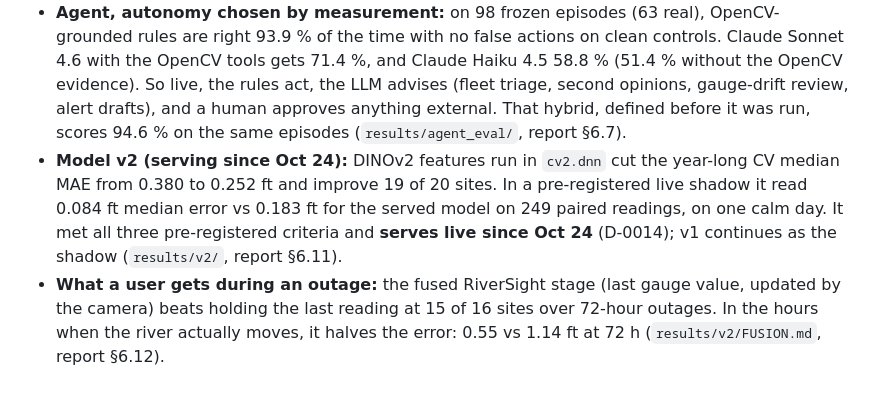
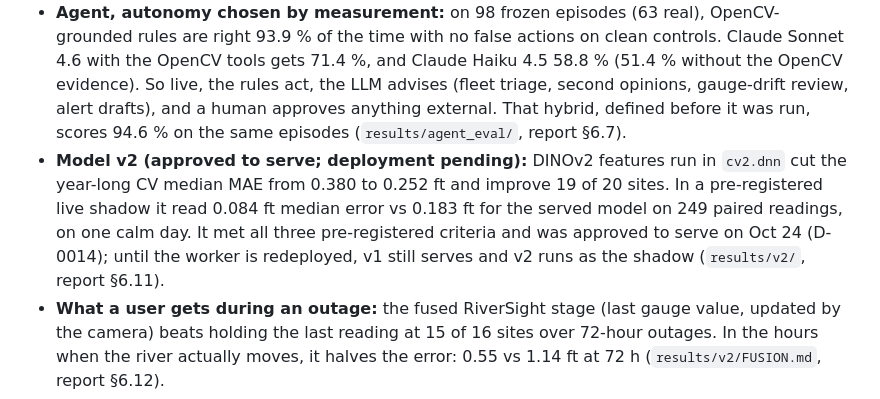
Before and after one commit to samsundar989/opencv-hackathon, a Markdown page: README.md, the part around the change. Drawn GitHub-style.

```diff
--- a/README.md
+++ b/README.md
@@ -27,7 +27,7 @@ _Flood-height map: each patch is coloured by the stage at which it goes under wa
 
 - **Live, prospective:** the deployed models are scored on every live daylight reading against the gauge, pre-registered before the first cycle. Report §6.9 has the current table (`results/live_prospective/`). In quiet conditions a 24-hour-old gauge value beats the camera, as in the frozen test.
 - **Agent, autonomy chosen by measurement:** on 98 frozen episodes (63 real), OpenCV-grounded rules are right 93.9 % of the time with no false actions on clean controls. Claude Sonnet 4.6 with the OpenCV tools gets 71.4 %, and Claude Haiku 4.5 58.8 % (51.4 % without the OpenCV evidence). So live, the rules act, the LLM advises (fleet triage, second opinions, gauge-drift review, alert drafts), and a human approves anything external. That hybrid, defined before it was run, scores 94.6 % on the same episodes (`results/agent_eval/`, report §6.7).
-- **Model v2 (serving since Oct 24):** DINOv2 features run in `cv2.dnn` cut the year-long CV median MAE from 0.380 to 0.252 ft and improve 19 of 20 sites. In a pre-registered live shadow it read 0.084 ft median error vs 0.183 ft for the served model on 249 paired readings, on one calm day. It met all three pre-registered criteria and **serves live since Oct 24** (D-0014); v1 continues as the shadow (`results/v2/`, report §6.11).
+- **Model v2 (approved to serve; deployment pending):** DINOv2 features run in `cv2.dnn` cut the year-long CV median MAE from 0.380 to 0.252 ft and improve 19 of 20 sites. In a pre-registered live shadow it read 0.084 ft median error vs 0.183 ft for the served model on 249 paired readings, on one calm day. It met all three pre-registered criteria and was approved to serve on Oct 24 (D-0014); until the worker is redeployed, v1 still serves and v2 runs as the shadow (`results/v2/`, report §6.11).
 - **What a user gets during an outage:** the fused RiverSight stage (last gauge value, updated by the camera) beats holding the last reading at 15 of 16 sites over 72-hour outages. In the hours when the river actually moves, it halves the error: 0.55 vs 1.14 ft at 72 h (`results/v2/FUSION.md`, report §6.12).
 - **Gauges do go dark:** 531 of 875 gauges behind HIVIS cameras had an outage of 6 h or more in the past year, and cameras kept posting frames through 1,099 of the 1,735 outages checked. Where the river moved while the gauge was dark, the camera beat the last known value in 5 of 11 gaps with a causal refit (`results/real_outages/`).
 - **Self-onboarding:** 30 of 40 new cameras qualified (tier B) at about $0.055 each in compute, with one command each and the frozen setting. Median nMAE is 0.140; absolute error scales with river size. They are served in a separate "onboarded this weekend" section, not mixed into the frozen test (`results/onboarding/`).
```
Also changed, not shown: docs/DEVPOST.md (+1 -1 lines), report/REPORT.md (+1 -1 lines).
